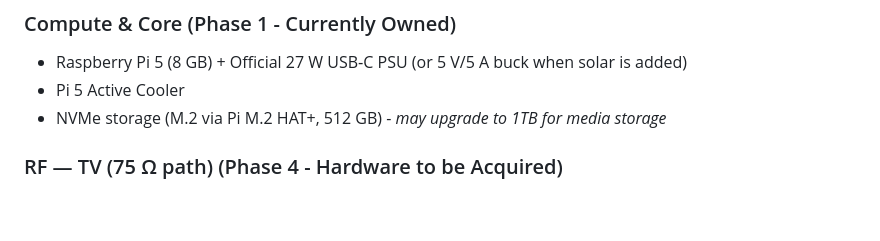
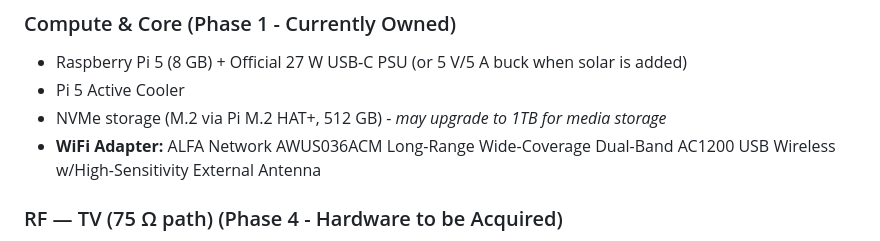
Before and after one commit to pyrometheous/Prepper-Pi, a Markdown page: docs/wiring.md, the part around the change. Drawn GitHub-style; blank space fills up the shorter version.

```diff
--- a/docs/wiring.md
+++ b/docs/wiring.md
@@ -97,6 +97,7 @@
 - Raspberry Pi 5 (8 GB) + Official 27 W USB‑C PSU (or 5 V/5 A buck when solar is added)
 - Pi 5 Active Cooler
 - NVMe storage (M.2 via Pi M.2 HAT+, 512 GB) - *may upgrade to 1TB for media storage*
+- **WiFi Adapter:** ALFA Network AWUS036ACM Long-Range Wide-Coverage Dual-Band AC1200 USB Wireless w/High-Sensitivity External Antenna
 
 ### RF — TV (75 Ω path) (Phase 4 - Hardware to be Acquired)
 - **Antenna:** Antennas Direct ClearStream 2MAX (VHF‑Hi/UHF) or similar compact OTA
```
Also changed, not shown: README.md (+1 -1 lines), docs/components.md (+2 -0 lines).
